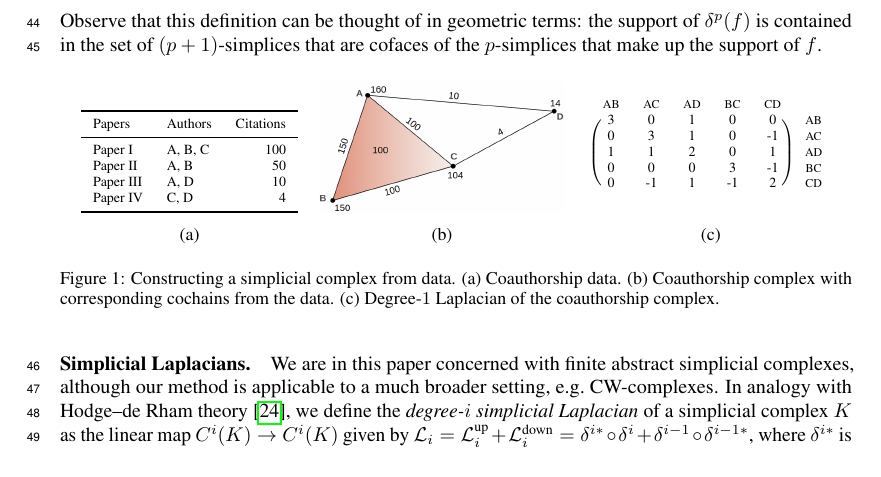
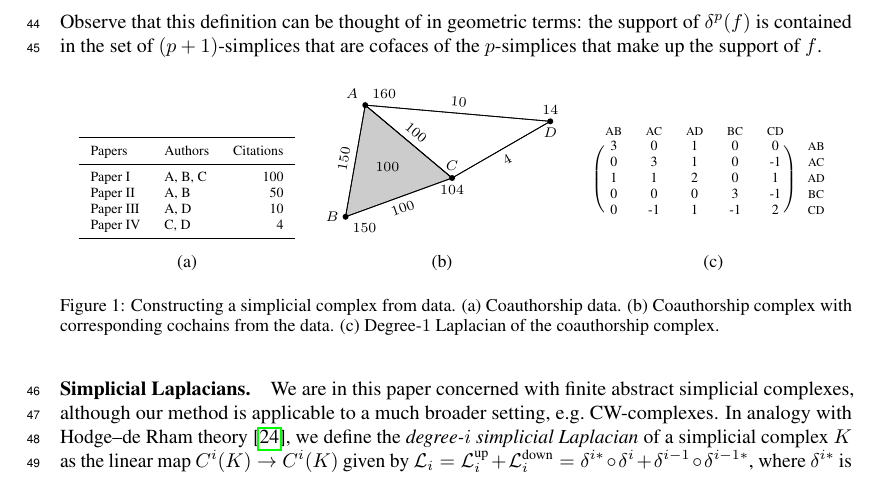
Before and after one commit to stefaniaebli/paper-snn-neurips2020tda, a LaTeX paper (neurips_2020_tda.tex, which reads common.tex, simpl.tex): part of page 2 of 7, cut so that both start at the same text. Compiled offline with pdfLaTeX.

Commit message:
Tikzed simpl compl figure.

```diff
--- a/common.tex
+++ b/common.tex
@@ -31,6 +31,7 @@
 \newcommand{\inv}{\ensuremath{^{-1}}}
 \newcommand{\transpose}{\ensuremath{^{\intercal}}}
 
+\tikzset{twosimp/.style={fill opacity=0.4,fill=gray,draw opacity=1.0}}
 
 \newcommand{\ie}{}
 \def\ie/{i.e.}
--- a/neurips_2020_tda.tex
+++ b/neurips_2020_tda.tex
@@ -42,6 +42,7 @@
 \usepackage{textcomp}
 \usepackage{xcolor}
 \usepackage{tikz}
+\usetikzlibrary{calc}
 \usepackage{mwe}
 \usepackage{blkarray}
 
--- a/simpl.tex
+++ b/simpl.tex
@@ -32,7 +32,40 @@ Observe that this definition can be thought of in geometric terms: the support o
 \scriptsize{\caption*{(a)}}%
 \label{table:data}%
 \end{minipage}%
-\savebox{\tempbox}{\includegraphics[height=2.3cm]{./figures/cc1.png}}%
+\savebox{\tempbox}{
+\begin{tikzpicture}[font=\scriptsize] % Dirty last minute TikZ with calc cheating and hardcoding.
+  \coordinate (b) at (0,0);
+  \coordinate (c) at ($ (b) +  (20:2) $);
+  \coordinate (a) at ($ (b) +  (80:2) $);
+  \coordinate (d) at ($ (c) +  (30:2) $);
+
+  \draw[twosimp] (a) -- (b) -- (c) -- cycle;
+  \draw (a) -- (d) -- (c) -- cycle;
+  \fill[color=black] (a) circle (1.5pt);
+  \fill[color=black] (b) circle (1.5pt);
+  \fill[color=black] (c) circle (1.5pt);
+  \fill[color=black] (d) circle (1.5pt);
+
+  \draw (a) -- (b) node [midway,sloped,above] {$150$};
+  \draw (a) -- (c) node [midway,sloped,above] {$100$};
+  \draw (b) -- (c) node [midway,sloped,below] {$100$};
+  \draw (c) -- (d) node [midway,sloped,below] {$4$};
+  \draw (a) -- (d) node [midway,sloped,above] {$10$};
+  \node () at ($ (b) + (50:1.15) $) {$100$};
+
+  \node[anchor=south west] at (a) {$160$};
+  \node[anchor=south east] at (a) {$A$};
+
+  \node[anchor=north west] at (b) {$150$};
+  \node[anchor=east] at (b) {$B$};
+
+  \node[anchor=north] at (c) {$104$};
+  \node[anchor=south] at (c) {$C$};
+
+  \node[anchor=south] at (d) {$14$};
+  \node[anchor=north] at (d) {$D$};
+\end{tikzpicture}
+}%
 \settowidth{\tempwidth}{\usebox{\tempbox}}%
 \hfil\begin{minipage}[b]{\tempwidth}%
 \raisebox{-\height}{\usebox{\tempbox}}%
```
Also changed, not shown: simpl.tex (2 more changed lines).
